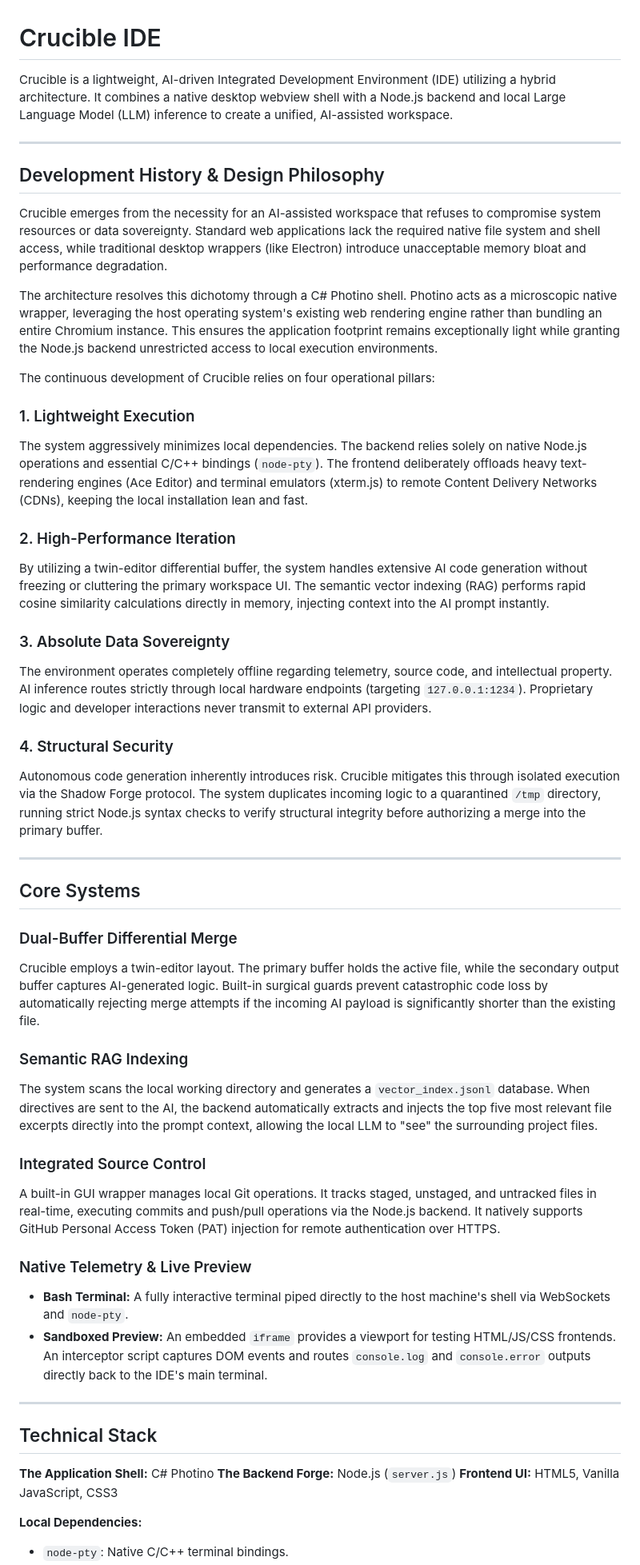
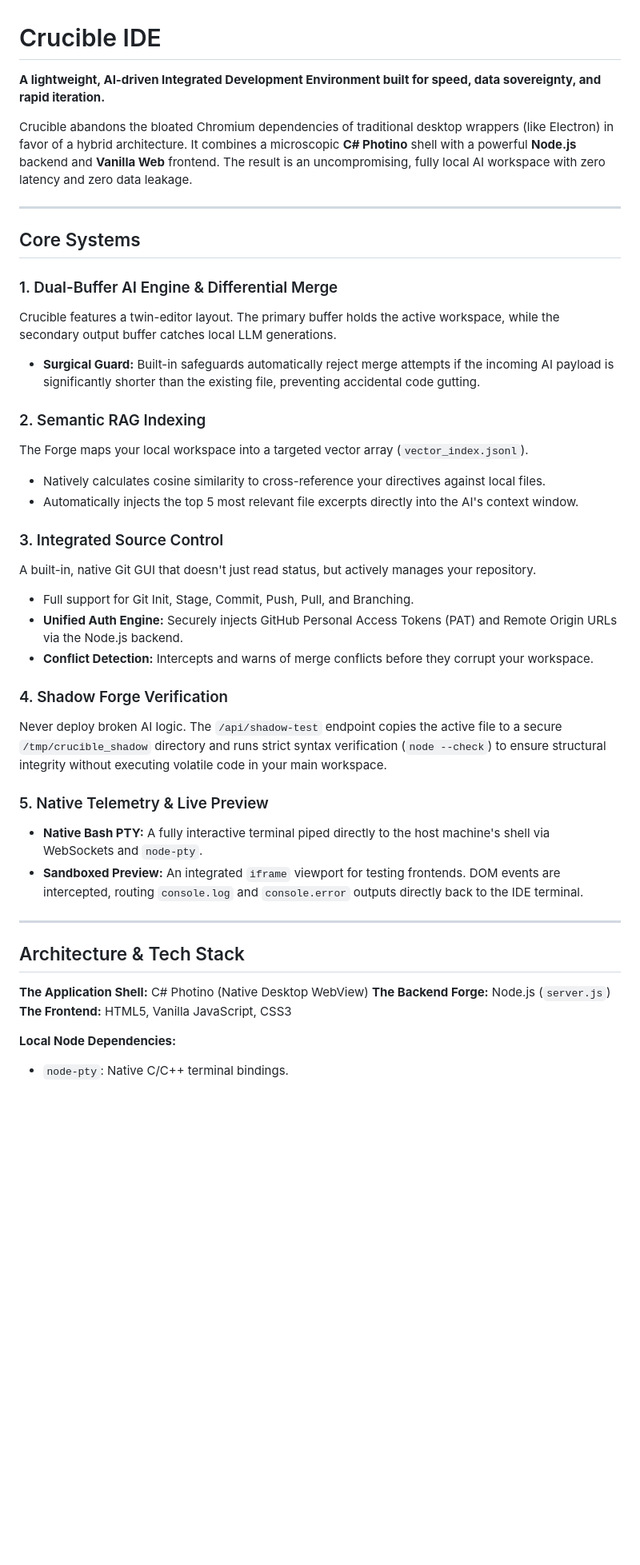
Before and after one commit to ArchKaine/Crucible, a Markdown page: README.md, the part around one of its changes. Shown at 80% size. GitHub-like rendering; blank space fills up the shorter version.

Commit message:
Update README for improved clarity and detail
Revise README to enhance clarity and detail about Crucible IDE's architecture, features, and configuration.

```diff
--- a/README.md
+++ b/README.md
@@ -1,62 +1,51 @@
 # Crucible IDE
 
-Crucible is a lightweight, AI-driven Integrated Development Environment (IDE) utilizing a hybrid architecture. It combines a native desktop webview shell with a Node.js backend and local Large Language Model (LLM) inference to create a unified, AI-assisted workspace.
+**A lightweight, AI-driven Integrated Development Environment built for speed, data sovereignty, and rapid iteration.**
 
----
-
-## Development History & Design Philosophy
-
-Crucible emerges from the necessity for an AI-assisted workspace that refuses to compromise system resources or data sovereignty. Standard web applications lack the required native file system and shell access, while traditional desktop wrappers (like Electron) introduce unacceptable memory bloat and performance degradation.
-
-The architecture resolves this dichotomy through a C# Photino shell. Photino acts as a microscopic native wrapper, leveraging the host operating system's existing web rendering engine rather than bundling an entire Chromium instance. This ensures the application footprint remains exceptionally light while granting the Node.js backend unrestricted access to local execution environments.
-
-The continuous development of Crucible relies on four operational pillars:
-
-### 1. Lightweight Execution
-
-The system aggressively minimizes local dependencies. The backend relies solely on native Node.js operations and essential C/C++ bindings (`node-pty`). The frontend deliberately offloads heavy text-rendering engines (Ace Editor) and terminal emulators (xterm.js) to remote Content Delivery Networks (CDNs), keeping the local installation lean and fast.
-
-### 2. High-Performance Iteration
-
-By utilizing a twin-editor differential buffer, the system handles extensive AI code generation without freezing or cluttering the primary workspace UI. The semantic vector indexing (RAG) performs rapid cosine similarity calculations directly in memory, injecting context into the AI prompt instantly.
-
-### 3. Absolute Data Sovereignty
-
-The environment operates completely offline regarding telemetry, source code, and intellectual property. AI inference routes strictly through local hardware endpoints (targeting `127.0.0.1:1234`). Proprietary logic and developer interactions never transmit to external API providers.
-
-### 4. Structural Security
-
-Autonomous code generation inherently introduces risk. Crucible mitigates this through isolated execution via the Shadow Forge protocol. The system duplicates incoming logic to a quarantined `/tmp` directory, running strict Node.js syntax checks to verify structural integrity before authorizing a merge into the primary buffer.
+Crucible abandons the bloated Chromium dependencies of traditional desktop wrappers (like Electron) in favor of a hybrid architecture. It combines a microscopic **C# Photino** shell with a powerful **Node.js** backend and **Vanilla Web** frontend. The result is an uncompromising, fully local AI workspace with zero latency and zero data leakage.
 
 ---
 
 ## Core Systems
 
-### Dual-Buffer Differential Merge
+### 1. Dual-Buffer AI Engine & Differential Merge
 
-Crucible employs a twin-editor layout. The primary buffer holds the active file, while the secondary output buffer captures AI-generated logic. Built-in surgical guards prevent catastrophic code loss by automatically rejecting merge attempts if the incoming AI payload is significantly shorter than the existing file.
+Crucible features a twin-editor layout. The primary buffer holds the active workspace, while the secondary output buffer catches local LLM generations.
 
-### Semantic RAG Indexing
+* **Surgical Guard:** Built-in safeguards automatically reject merge attempts if the incoming AI payload is significantly shorter than the existing file, preventing accidental code gutting.
 
-The system scans the local working directory and generates a `vector_index.jsonl` database. When directives are sent to the AI, the backend automatically extracts and injects the top five most relevant file excerpts directly into the prompt context, allowing the local LLM to "see" the surrounding project files.
+### 2. Semantic RAG Indexing
 
-### Integrated Source Control
+The Forge maps your local workspace into a targeted vector array (`vector_index.jsonl`).
 
-A built-in GUI wrapper manages local Git operations. It tracks staged, unstaged, and untracked files in real-time, executing commits and push/pull operations via the Node.js backend. It natively supports GitHub Personal Access Token (PAT) injection for remote authentication over HTTPS.
+* Natively calculates cosine similarity to cross-reference your directives against local files.
+* Automatically injects the top 5 most relevant file excerpts directly into the AI's context window.
 
-### Native Telemetry & Live Preview
+### 3. Integrated Source Control
 
-* **Bash Terminal:** A fully interactive terminal piped directly to the host machine's shell via WebSockets and `node-pty`.
-* **Sandboxed Preview:** An embedded `iframe` provides a viewport for testing HTML/JS/CSS frontends. An interceptor script captures DOM events and routes `console.log` and `console.error` outputs directly back to the IDE's main terminal.
+A built-in, native Git GUI that doesn't just read status, but actively manages your repository.
+
+* Full support for Git Init, Stage, Commit, Push, Pull, and Branching.
+* **Unified Auth Engine:** Securely injects GitHub Personal Access Tokens (PAT) and Remote Origin URLs via the Node.js backend.
+* **Conflict Detection:** Intercepts and warns of merge conflicts before they corrupt your workspace.
+
+### 4. Shadow Forge Verification
+
+Never deploy broken AI logic. The `/api/shadow-test` endpoint copies the active file to a secure `/tmp/crucible_shadow` directory and runs strict syntax verification (`node --check`) to ensure structural integrity without executing volatile code in your main workspace.
+
+### 5. Native Telemetry & Live Preview
+
+* **Native Bash PTY:** A fully interactive terminal piped directly to the host machine's shell via WebSockets and `node-pty`.
+* **Sandboxed Preview:** An integrated `iframe` viewport for testing frontends. DOM events are intercepted, routing `console.log` and `console.error` outputs directly back to the IDE terminal.
 
 ---
 
-## Technical Stack
+## Architecture & Tech Stack
 
-**The Application Shell:** C# Photino
+**The Application Shell:** C# Photino (Native Desktop WebView)
 **The Backend Forge:** Node.js (`server.js`)
-**Frontend UI:** HTML5, Vanilla JavaScript, CSS3
+**The Frontend:** HTML5, Vanilla JavaScript, CSS3
 
-**Local Dependencies:**
+**Local Node Dependencies:**
 
 * `node-pty`: Native C/C++ terminal bindings.
```
Also changed, not shown: other parts of README.md (+32 -11 lines).
